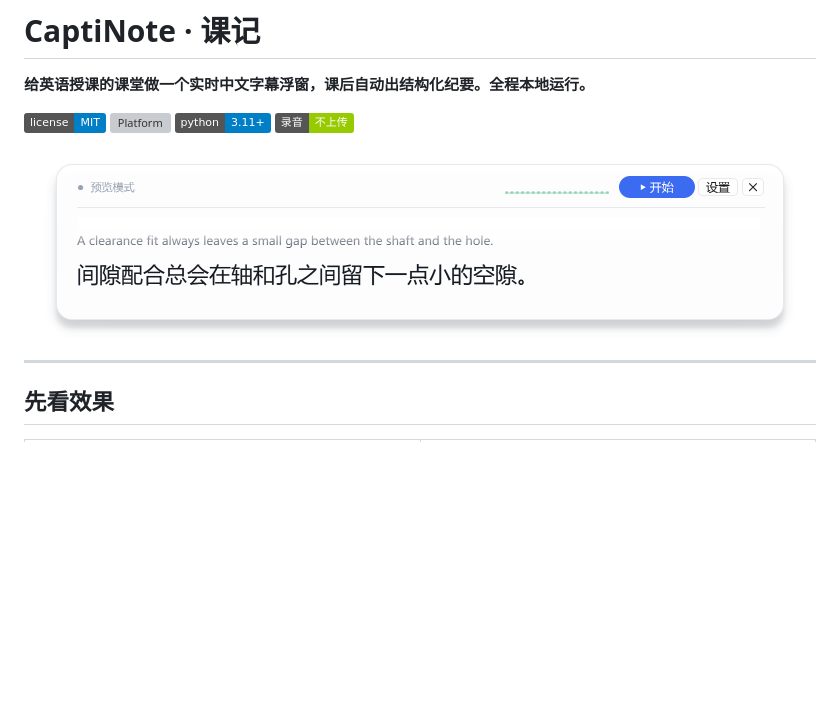
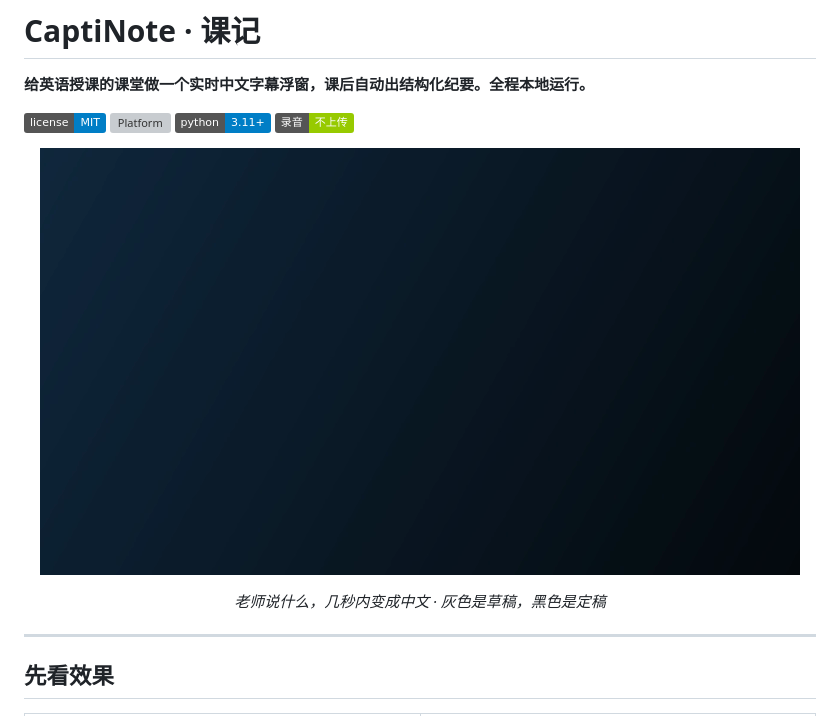
Before and after one commit to yuluo-zero/captinote, a Markdown page: README.md, the part around the change. Drawn GitHub-style; pictures changed too: assets/demo.gif (added); badges without logos; blank space fills up the shorter version; grey boxes are pictures that could not be loaded.

Commit message:
docs: README 顶部嵌入演示动图

```diff
--- a/README.md
+++ b/README.md
@@ -8,8 +8,10 @@
 [![Offline](https://img.shields.io/badge/%E5%BD%95%E9%9F%B3-%E4%B8%8D%E4%B8%8A%E4%BC%A0-green.svg)]()
 
 <p align="center">
-  <img src="assets/screenshot.png" width="760" alt="实时字幕浮窗">
+  <img src="assets/demo.gif" width="760" alt="实时字幕演示">
 </p>
+
+<p align="center"><i>老师说什么，几秒内变成中文 · 灰色是草稿，黑色是定稿</i></p>
 
 ---
 
```
